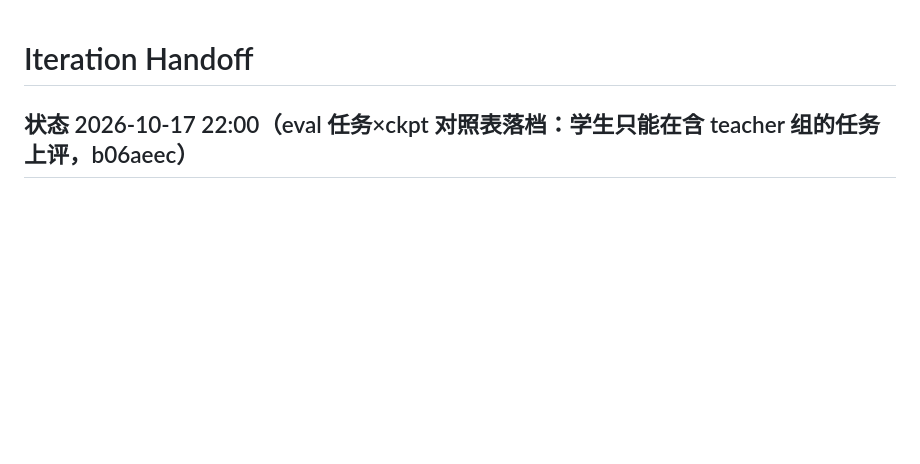
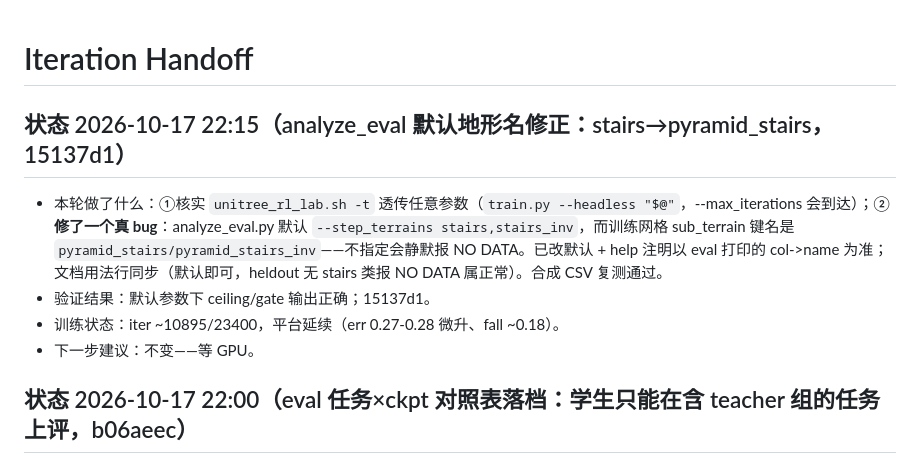
Before and after one commit to Nood17/IsaacSimbot, a Markdown page: .devin/handoff.md, the part around the change. Rendered like a GitHub page; blank space fills up the shorter version.

Commit message:
docs: handoff — analyze_eval stairs-name default fix

```diff
--- a/.devin/handoff.md
+++ b/.devin/handoff.md
@@ -1,6 +1,13 @@
 # Iteration Handoff
 
 <!-- Agent 每轮把最新状态写到本文件顶部；使命完成时在最顶部单独写一行 MISSION-COMPLETE -->
+
+## 状态 2026-10-17 22:15（analyze_eval 默认地形名修正：stairs→pyramid_stairs，15137d1）
+
+- 本轮做了什么：①核实 `unitree_rl_lab.sh -t` 透传任意参数（`train.py --headless "$@"`，--max_iterations 会到达）；②**修了一个真 bug**：analyze_eval.py 默认 `--step_terrains stairs,stairs_inv`，而训练网格 sub_terrain 键名是 `pyramid_stairs/pyramid_stairs_inv`——不指定会静默报 NO DATA。已改默认 + help 注明以 eval 打印的 col->name 为准；文档用法行同步（默认即可，heldout 无 stairs 类报 NO DATA 属正常）。合成 CSV 复测通过。
+- 验证结果：默认参数下 ceiling/gate 输出正确；15137d1。
+- 训练状态：iter ~10895/23400，平台延续（err 0.27-0.28 微升、fall ~0.18）。
+- 下一步建议：不变——等 GPU。
 
 ## 状态 2026-10-17 22:00（eval 任务×ckpt 对照表落档：学生只能在含 teacher 组的任务上评，b06aeec）
 
```
